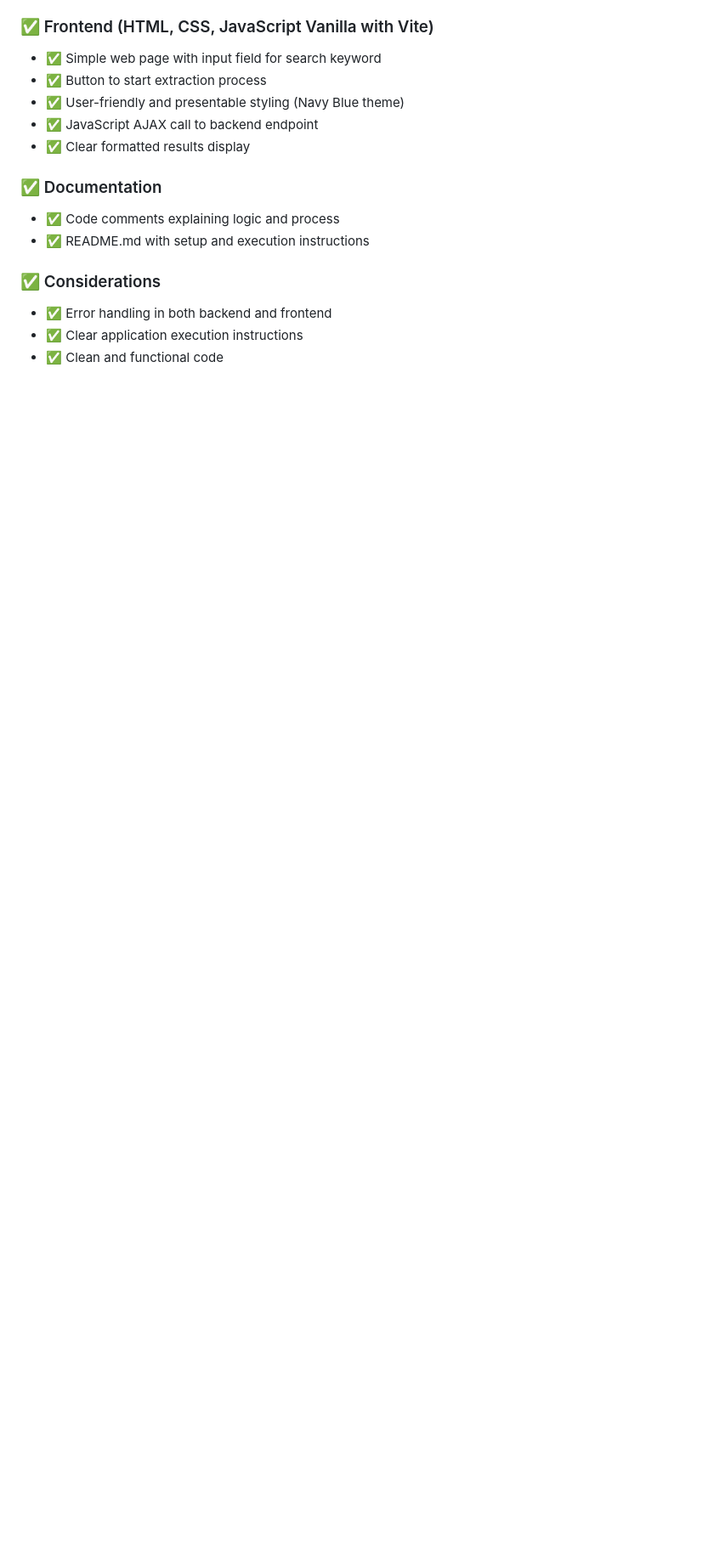
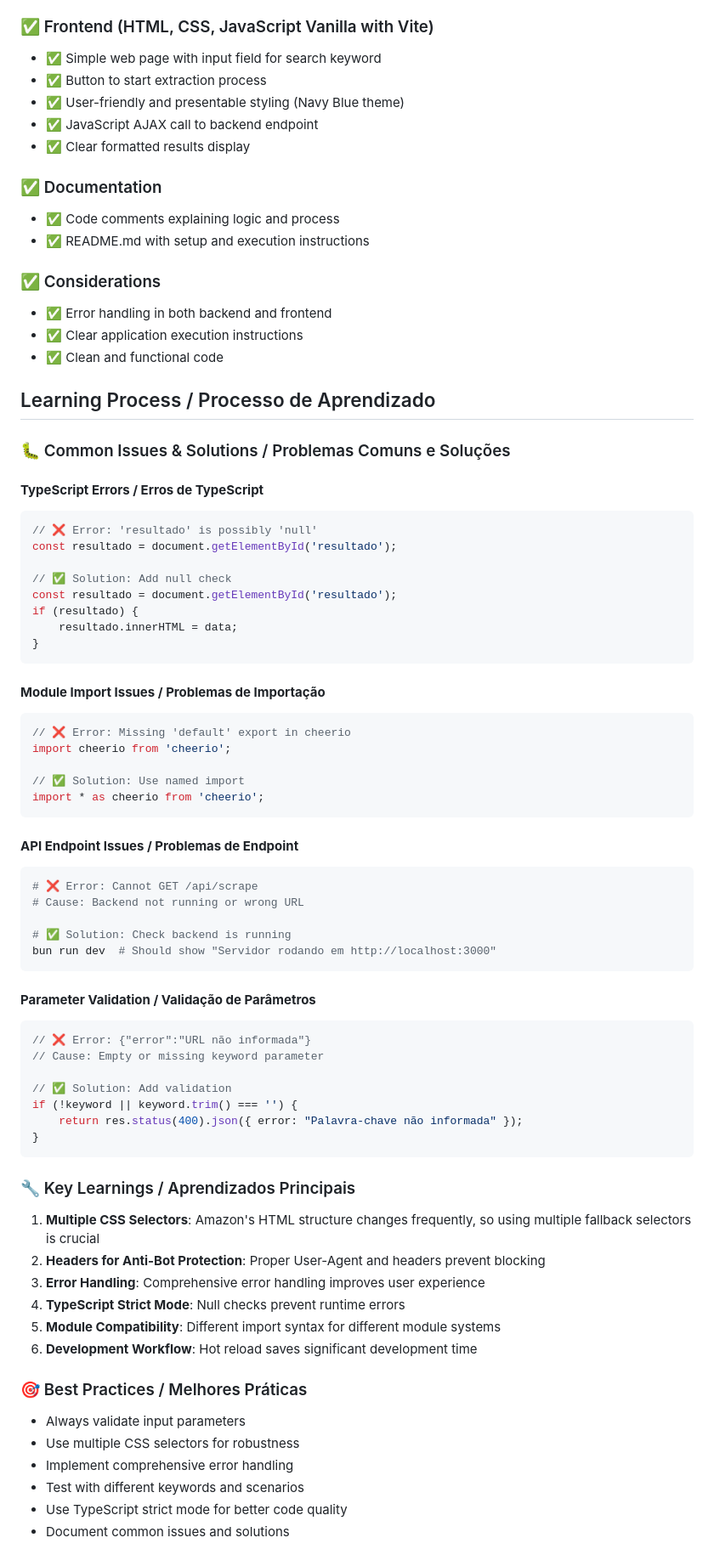
Before and after one commit to marcio-loiola/amazon-scraper, a Markdown page: README.md, the part around the change. Shown at 85% size. Rendered like a GitHub page; blank space fills up the shorter version.

Commit message:
docs: add learning process and troubleshooting section
- Add common TypeScript errors and solutions
- Document module import issues with cheerio
- Include API endpoint troubleshooting
- Add parameter validation examples
- Document key learnings and best practices
- Provide bilingual documentation (EN/PT)

````diff
--- a/README.md
+++ b/README.md
@@ -129,3 +129,66 @@ O frontend inclui logs detalhados no console do navegador para facilitar o debug
 - ✅ Error handling in both backend and frontend
 - ✅ Clear application execution instructions
 - ✅ Clean and functional code
+
+## Learning Process / Processo de Aprendizado
+
+### 🐛 Common Issues & Solutions / Problemas Comuns e Soluções
+
+#### **TypeScript Errors / Erros de TypeScript**
+```typescript
+// ❌ Error: 'resultado' is possibly 'null'
+const resultado = document.getElementById('resultado');
+
+// ✅ Solution: Add null check
+const resultado = document.getElementById('resultado');
+if (resultado) {
+    resultado.innerHTML = data;
+}
+```
+
+#### **Module Import Issues / Problemas de Importação**
+```typescript
+// ❌ Error: Missing 'default' export in cheerio
+import cheerio from 'cheerio';
+
+// ✅ Solution: Use named import
+import * as cheerio from 'cheerio';
+```
+
+#### **API Endpoint Issues / Problemas de Endpoint**
+```bash
+# ❌ Error: Cannot GET /api/scrape
+# Cause: Backend not running or wrong URL
+
+# ✅ Solution: Check backend is running
+bun run dev  # Should show "Servidor rodando em http://localhost:3000"
+```
+
+#### **Parameter Validation / Validação de Parâmetros**
+```typescript
+// ❌ Error: {"error":"URL não informada"}
+// Cause: Empty or missing keyword parameter
+
+// ✅ Solution: Add validation
+if (!keyword || keyword.trim() === '') {
+    return res.status(400).json({ error: "Palavra-chave não informada" });
+}
+```
+
+### 🔧 Key Learnings / Aprendizados Principais
+
+1. **Multiple CSS Selectors**: Amazon's HTML structure changes frequently, so using multiple fallback selectors is crucial
+2. **Headers for Anti-Bot Protection**: Proper User-Agent and headers prevent blocking
+3. **Error Handling**: Comprehensive error handling improves user experience
+4. **TypeScript Strict Mode**: Null checks prevent runtime errors
+5. **Module Compatibility**: Different import syntax for different module systems
+6. **Development Workflow**: Hot reload saves significant development time
+
+### 🎯 Best Practices / Melhores Práticas
+
+- Always validate input parameters
+- Use multiple CSS selectors for robustness
+- Implement comprehensive error handling
+- Test with different keywords and scenarios
+- Use TypeScript strict mode for better code quality
+- Document common issues and solutions
````
